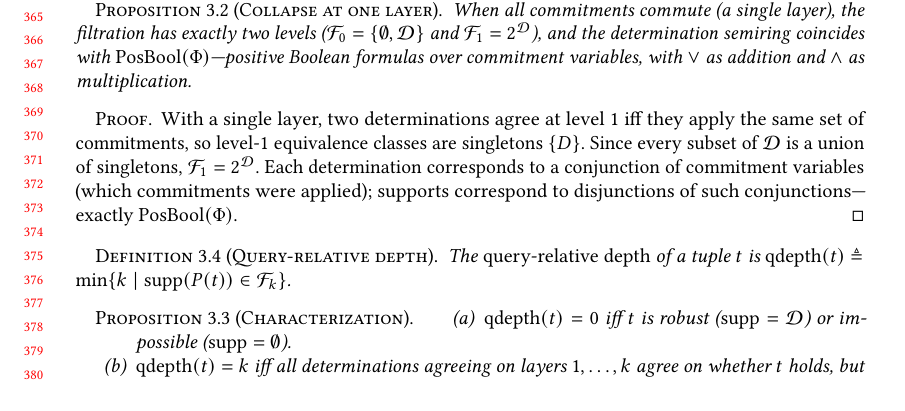
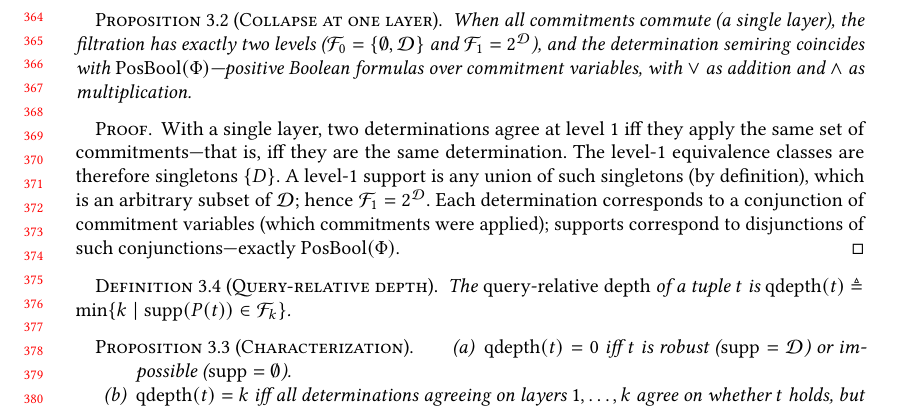
Before and after one commit to jhellerstein/provenance, a LaTeX paper (main.tex): part of page 8 of 28, cut at the place of the change, the shorter picture padded with empty space. Compiled offline with pdfLaTeX.

Commit message:
Reword collapse proof: spell out that level-1 support = union of singletons = arbitrary subset

```diff
--- a/main.tex
+++ b/main.tex
@@ -764,9 +764,11 @@ No layer information is needed to make this distinction.
 \end{proposition}
 \begin{proof}
   With a single layer, two determinations agree at level $1$ iff they
-  apply the same set of commitments, so level-$1$ equivalence classes
-  are singletons $\{D\}$.
-  Since every subset of $\mathcal{D}$ is a union of singletons,
+  apply the same set of commitments---that is, iff they are the same
+  determination.
+  The level-$1$ equivalence classes are therefore singletons $\{D\}$.
+  A level-$1$ support is any union of such singletons (by definition),
+  which is an arbitrary subset of $\mathcal{D}$; hence
   $\mathcal{F}_1 = 2^{\mathcal{D}}$.
   Each determination corresponds to a conjunction of commitment variables
   (which commitments were applied); supports correspond to disjunctions
```
